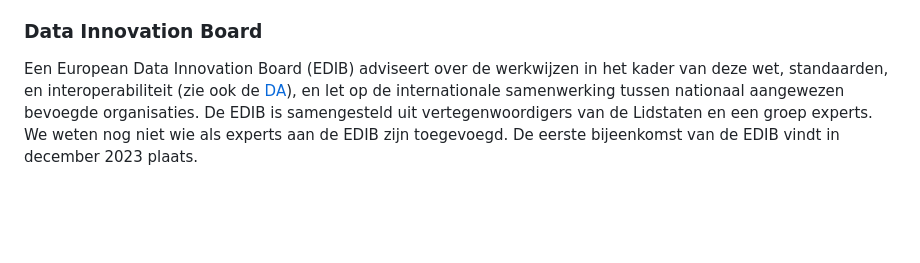
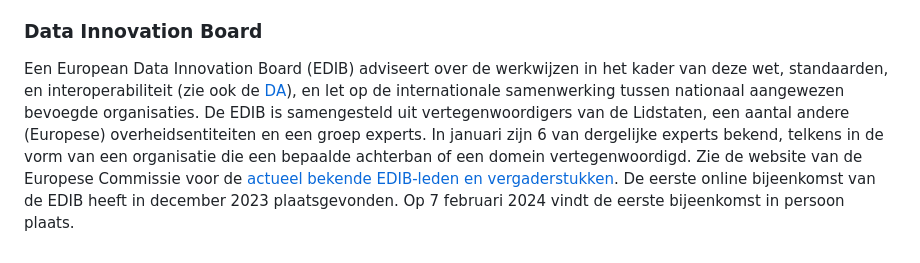
Before and after one commit to Geonovum/eu_regelingen_datastrategie, a Markdown page: Dga.md, the part around the change. GitHub-like rendering; blank space fills up the shorter version.

```diff
--- a/Dga.md
+++ b/Dga.md
@@ -15,4 +15,4 @@ Data altruïsme is het geven van toestemming voor het gebruik van persoonsgegeve
 De [ACM is volgens de EC in Nederland aangewezen (PDF)](https://ec.europa.eu/newsroom/dae/redirection/document/98966) het nationaal register voor data-altruïstische instellingen te voeren, en aanmeldingen voor het [Europese register](https://digital-strategy.ec.europa.eu/en/policies/data-altruism-organisations) te doen. In november 2023 [neemt de ACM nog geen aanmeldingen in ontvangst](https://www.acm.nl/nl/online-platforms/datadiensten/data-altruistische-organisaties), omdat de aanwijzing nog niet formeel geregeld is tussen ACM en MinBZK.
 
 ### Data Innovation Board
-Een European Data Innovation Board (EDIB) adviseert over de werkwijzen in het kader van deze wet, standaarden, en interoperabiliteit (zie ook de [DA](#data-act-da)), en let op de internationale samenwerking tussen nationaal aangewezen bevoegde organisaties. De EDIB is samengesteld uit vertegenwoordigers van de Lidstaten en een groep experts. We weten nog niet wie als experts aan de EDIB zijn toegevoegd. De eerste bijeenkomst van de EDIB vindt in december 2023 plaats.
+Een European Data Innovation Board (EDIB) adviseert over de werkwijzen in het kader van deze wet, standaarden, en interoperabiliteit (zie ook de [DA](#data-act-da)), en let op de internationale samenwerking tussen nationaal aangewezen bevoegde organisaties. De EDIB is samengesteld uit vertegenwoordigers van de Lidstaten, een aantal andere (Europese) overheidsentiteiten en een groep experts. In januari zijn 6 van dergelijke experts bekend, telkens in de vorm van een organisatie die een bepaalde achterban of een domein vertegenwoordigd. Zie de website van de Europese Commissie voor de [actueel bekende EDIB-leden en vergaderstukken](https://ec.europa.eu/transparency/expert-groups-register/screen/expert-groups/consult?lang=en&groupID=3903). De eerste online bijeenkomst van de EDIB heeft in december 2023 plaatsgevonden. Op 7 februari 2024 vindt de eerste bijeenkomst in persoon plaats.
```
